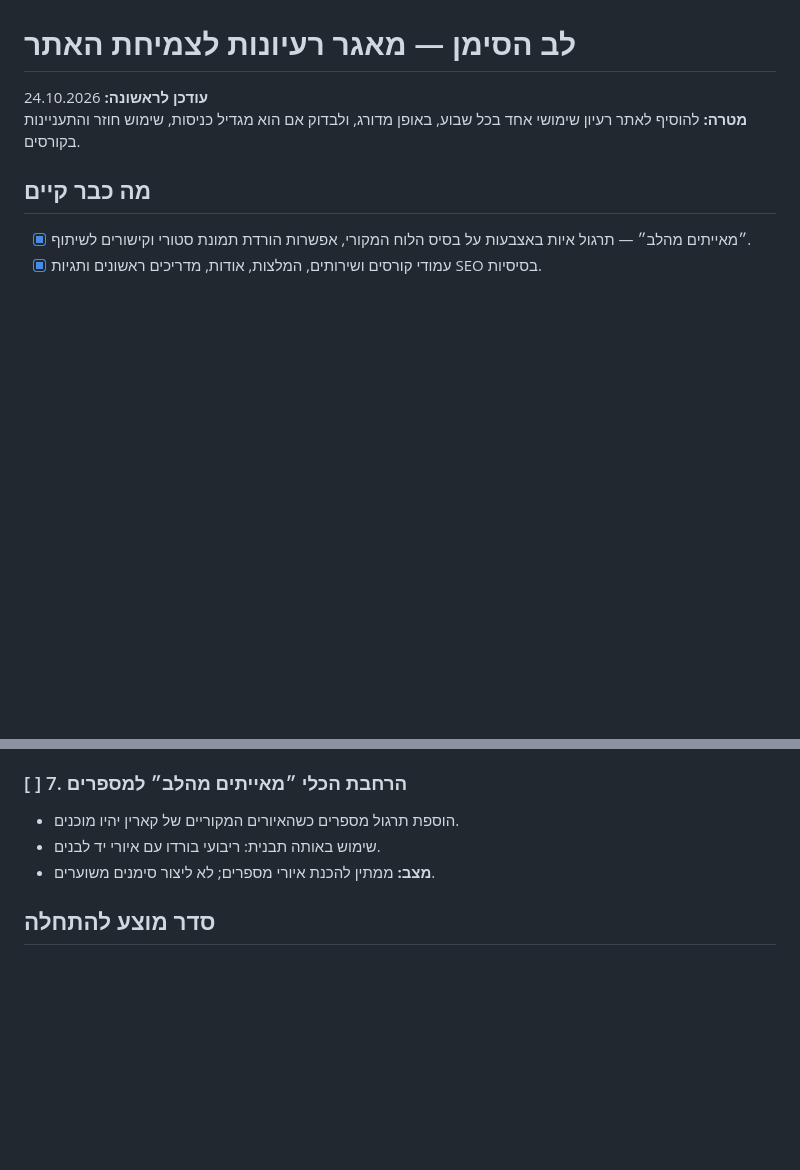
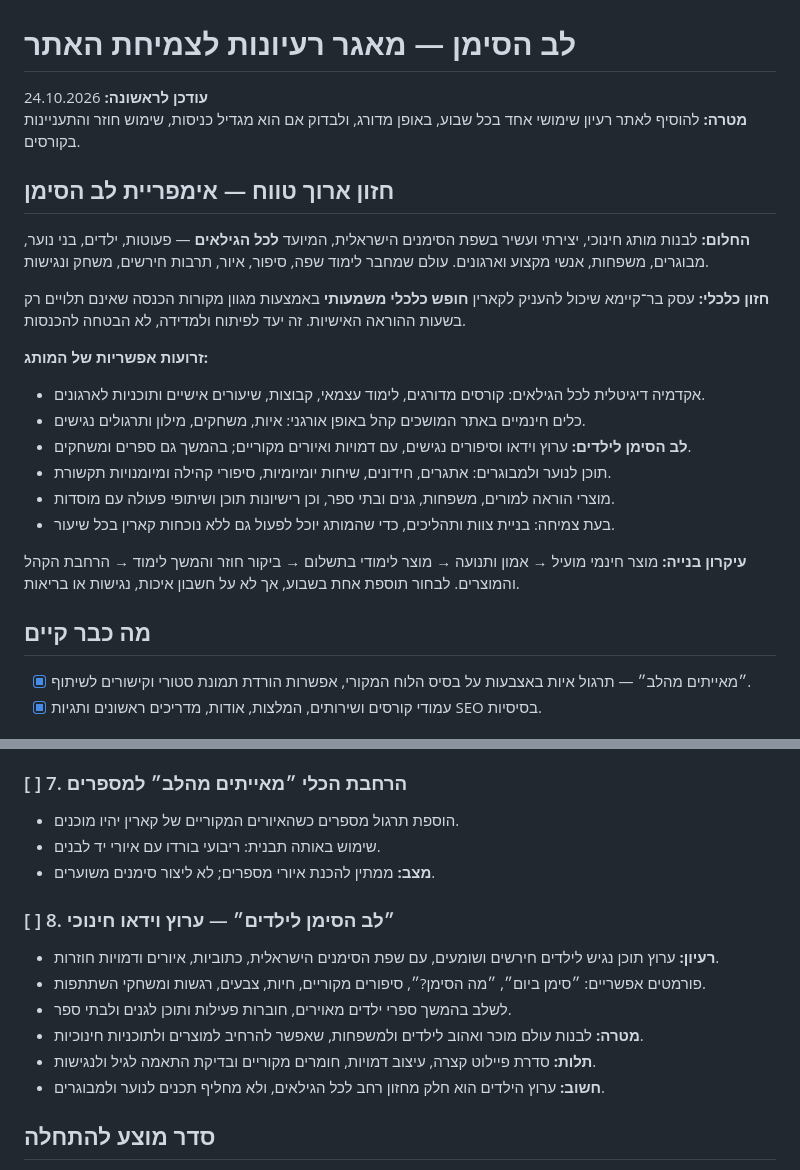
Before and after one commit to karingorelick91/lev-hasiman-website, a Markdown page: docs/website-growth-backlog.md, 2 parts joined by grey strips. GitHub-like rendering; blank space fills up the shorter version.

Commit message:
Expand Lev HaSiman vision: kids channel, all ages and financial freedom

```diff
--- a/docs/website-growth-backlog.md
+++ b/docs/website-growth-backlog.md
@@ -2,6 +2,22 @@
 
 **עודכן לראשונה:** 24.10.2026
 **מטרה:** להוסיף לאתר רעיון שימושי אחד בכל שבוע, באופן מדורג, ולבדוק אם הוא מגדיל כניסות, שימוש חוזר והתעניינות בקורסים.
+
+## חזון ארוך טווח — אימפריית לב הסימן
+
+**החלום:** לבנות מותג חינוכי, יצירתי ועשיר בשפת הסימנים הישראלית, המיועד **לכל הגילאים** — פעוטות, ילדים, בני נוער, מבוגרים, משפחות, אנשי מקצוע וארגונים. עולם שמחבר לימוד שפה, סיפור, איור, תרבות חירשים, משחק ונגישות.
+
+**חזון כלכלי:** עסק בר־קיימא שיכול להעניק לקארין **חופש כלכלי משמעותי** באמצעות מגוון מקורות הכנסה שאינם תלויים רק בשעות ההוראה האישיות. זה יעד לפיתוח ולמדידה, לא הבטחה להכנסות.
+
+**זרועות אפשריות של המותג:**
+- אקדמיה דיגיטלית לכל הגילאים: קורסים מדורגים, לימוד עצמאי, קבוצות, שיעורים אישיים ותוכניות לארגונים.
+- כלים חינמיים באתר המושכים קהל באופן אורגני: איות, משחקים, מילון ותרגולים נגישים.
+- **לב הסימן לילדים:** ערוץ וידאו וסיפורים נגישים, עם דמויות ואיורים מקוריים; בהמשך גם ספרים ומשחקים.
+- תוכן לנוער ולמבוגרים: אתגרים, חידונים, שיחות יומיומיות, סיפורי קהילה ומיומנויות תקשורת.
+- מוצרי הוראה למורים, משפחות, גנים ובתי ספר, וכן רישיונות תוכן ושיתופי פעולה עם מוסדות.
+- בעת צמיחה: בניית צוות ותהליכים, כדי שהמותג יוכל לפעול גם ללא נוכחות קארין בכל שיעור.
+
+**עיקרון בנייה:** מוצר חינמי מועיל → אמון ותנועה → מוצר לימודי בתשלום → ביקור חוזר והמשך לימוד → הרחבת הקהל והמוצרים. לבחור תוספת אחת בשבוע, אך לא על חשבון איכות, נגישות או בריאות.
 
 ## מה כבר קיים
 - [x] ״מאייתים מהלב״ — תרגול איות באצבעות על בסיס הלוח המקורי, אפשרות הורדת תמונת סטורי וקישורים לשיתוף.
@@ -47,6 +63,14 @@
 - שימוש באותה תבנית: ריבועי בורדו עם איורי יד לבנים.
 - **מצב:** ממתין להכנת איורי מספרים; לא ליצור סימנים משוערים.
 
+### [ ] 8. ״לב הסימן לילדים״ — ערוץ וידאו חינוכי
+- **רעיון:** ערוץ תוכן נגיש לילדים חירשים ושומעים, עם שפת הסימנים הישראלית, כתוביות, איורים ודמויות חוזרות.
+- פורמטים אפשריים: ״סימן ביום״, ״מה הסימן?״, סיפורים מקוריים, חיות, צבעים, רגשות ומשחקי השתתפות.
+- לשלב בהמשך ספרי ילדים מאוירים, חוברות פעילות ותוכן לגנים ולבתי ספר.
+- **מטרה:** לבנות עולם מוכר ואהוב לילדים ולמשפחות, שאפשר להרחיב למוצרים ולתוכניות חינוכיות.
+- **תלות:** סדרת פיילוט קצרה, עיצוב דמויות, חומרים מקוריים ובדיקת התאמה לגיל ולנגישות.
+- **חשוב:** ערוץ הילדים הוא חלק מחזון רחב לכל הגילאים, ולא מחליף תכנים לנוער ולמבוגרים.
+
 ## סדר מוצע להתחלה
 1. דפי תרגול — קל להתחיל עם חומרים קיימים.
 2. ״מה הסימן הזה?״ — גרסת משחק קטנה לבדיקה.
```
